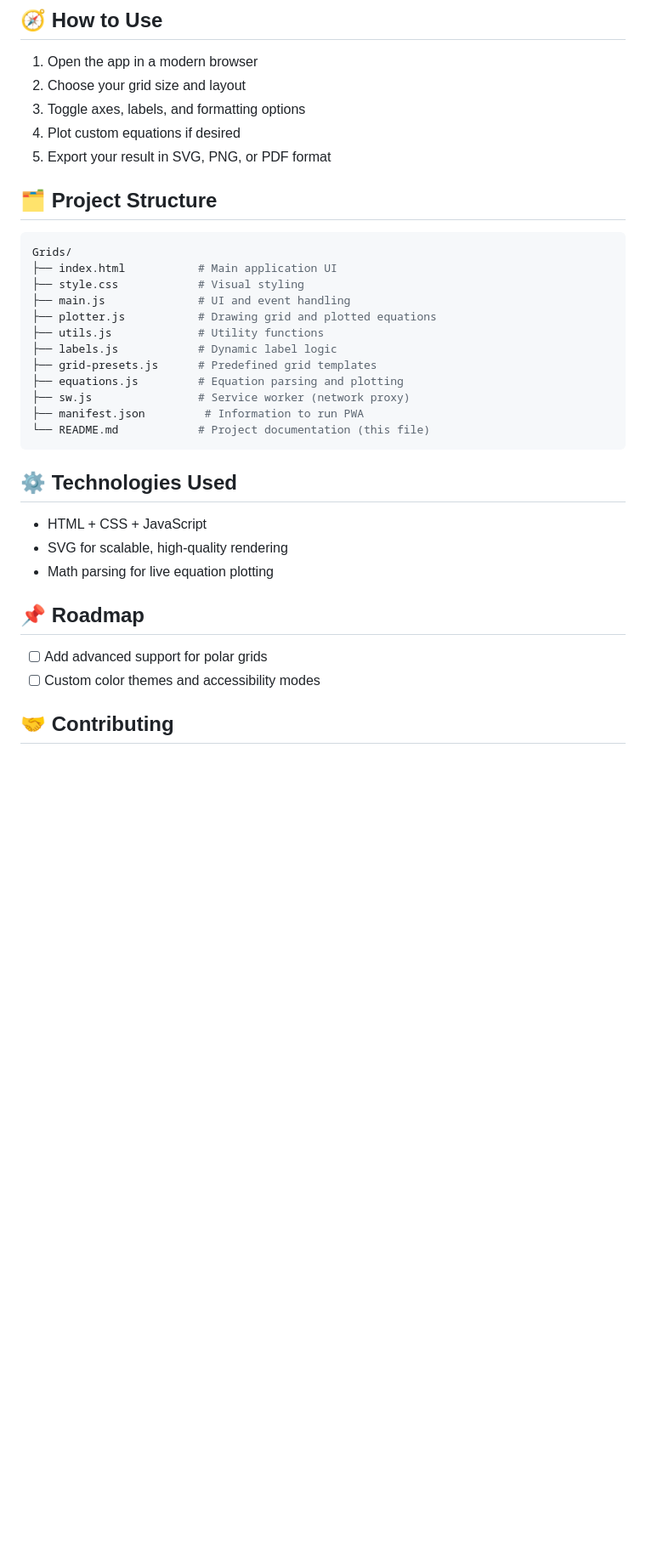
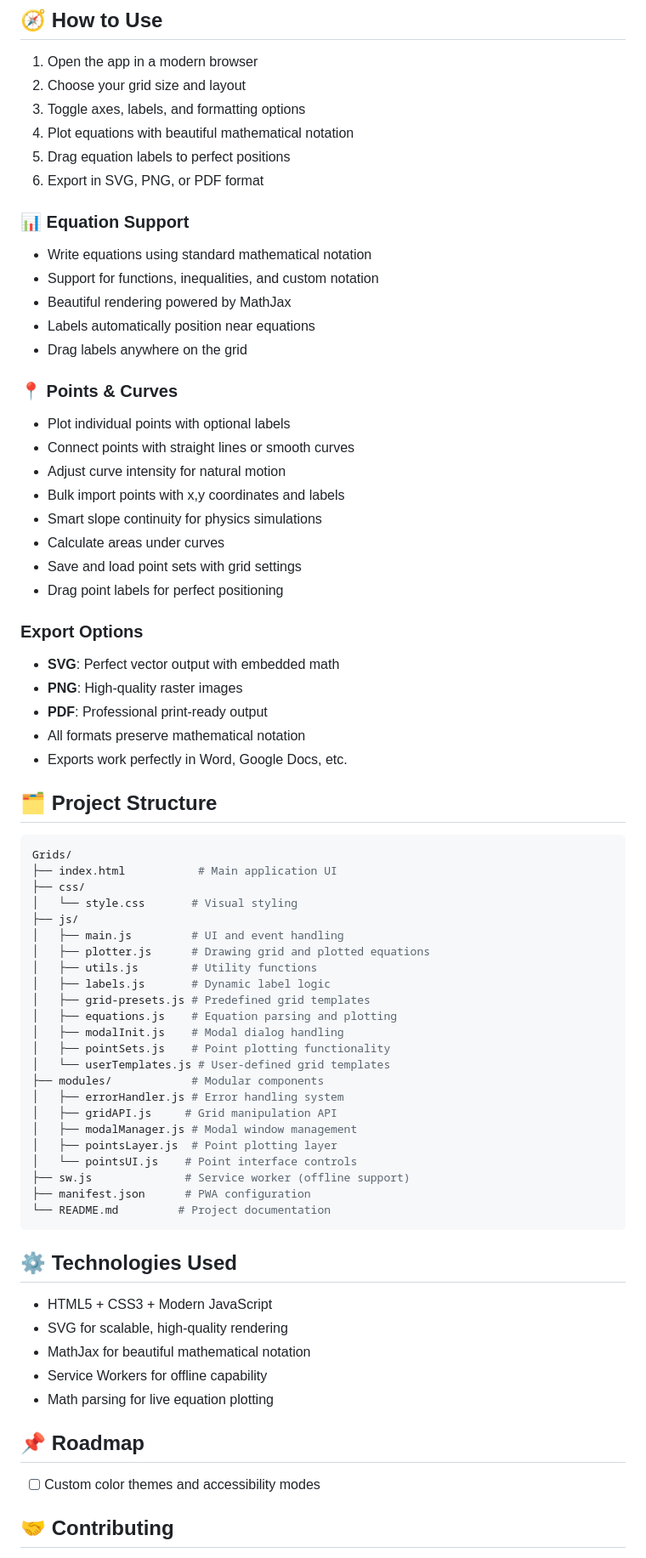
Before and after one commit to AtreyuArtax/grids, a Markdown page: README.md, the part around the change printed below. Shown: that part at 85% size. Drawn GitHub-style; blank space fills up the shorter version.

````diff
--- a/README.md
+++ b/README.md
@@ -26,35 +34,75 @@ Launch the app directly in your browser:
 1. Open the app in a modern browser
 2. Choose your grid size and layout
 3. Toggle axes, labels, and formatting options
-4. Plot custom equations if desired
-5. Export your result in SVG, PNG, or PDF format
+4. Plot equations with beautiful mathematical notation
+5. Drag equation labels to perfect positions
+6. Export in SVG, PNG, or PDF format
+
+### 📊 Equation Support
+
+- Write equations using standard mathematical notation
+- Support for functions, inequalities, and custom notation
+- Beautiful rendering powered by MathJax
+- Labels automatically position near equations
+- Drag labels anywhere on the grid
+
+### 📍 Points & Curves
+
+- Plot individual points with optional labels
+- Connect points with straight lines or smooth curves
+- Adjust curve intensity for natural motion
+- Bulk import points with x,y coordinates and labels
+- Smart slope continuity for physics simulations
+- Calculate areas under curves
+- Save and load point sets with grid settings
+- Drag point labels for perfect positioning
+
+###  Export Options
+
+- **SVG**: Perfect vector output with embedded math
+- **PNG**: High-quality raster images
+- **PDF**: Professional print-ready output
+- All formats preserve mathematical notation
+- Exports work perfectly in Word, Google Docs, etc.
 
 ## 🗂 Project Structure
 
 ```bash
 Grids/
 ├── index.html           # Main application UI
-├── style.css            # Visual styling
-├── main.js              # UI and event handling
-├── plotter.js           # Drawing grid and plotted equations
-├── utils.js             # Utility functions
-├── labels.js            # Dynamic label logic
-├── grid-presets.js      # Predefined grid templates
-├── equations.js         # Equation parsing and plotting
-├── sw.js                # Service worker (network proxy)
-├── manifest.json         # Information to run PWA
-└── README.md            # Project documentation (this file)
+├── css/
+│   └── style.css       # Visual styling
+├── js/
+│   ├── main.js         # UI and event handling
+│   ├── plotter.js      # Drawing grid and plotted equations
+│   ├── utils.js        # Utility functions
+│   ├── labels.js       # Dynamic label logic
+│   ├── grid-presets.js # Predefined grid templates
+│   ├── equations.js    # Equation parsing and plotting
+│   ├── modalInit.js    # Modal dialog handling
+│   ├── pointSets.js    # Point plotting functionality
+│   └── userTemplates.js # User-defined grid templates
+├── modules/            # Modular components
+│   ├── errorHandler.js # Error handling system
+│   ├── gridAPI.js     # Grid manipulation API
+│   ├── modalManager.js # Modal window management
+│   ├── pointsLayer.js  # Point plotting layer
+│   └── pointsUI.js    # Point interface controls
+├── sw.js              # Service worker (offline support)
+├── manifest.json      # PWA configuration
+└── README.md         # Project documentation
 ```
 
 ## ⚙ Technologies Used
 
-- HTML + CSS + JavaScript
+- HTML5 + CSS3 + Modern JavaScript
 - SVG for scalable, high-quality rendering
+- MathJax for beautiful mathematical notation
+- Service Workers for offline capability
 - Math parsing for live equation plotting
 
 ## 📌 Roadmap
 
-- [ ] Add advanced support for polar grids
 - [ ] Custom color themes and accessibility modes
 
 ## 🤝 Contributing
````
Also changed, not shown: other parts of README.md (+12 -4 lines), assets/screenshot.png.
